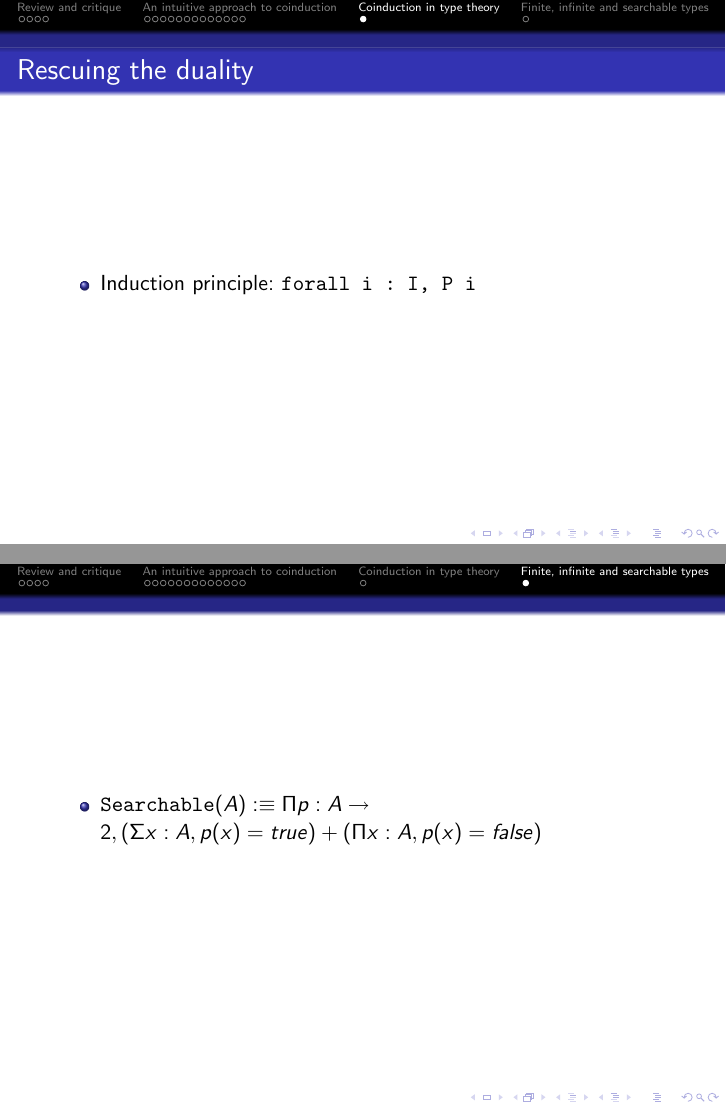
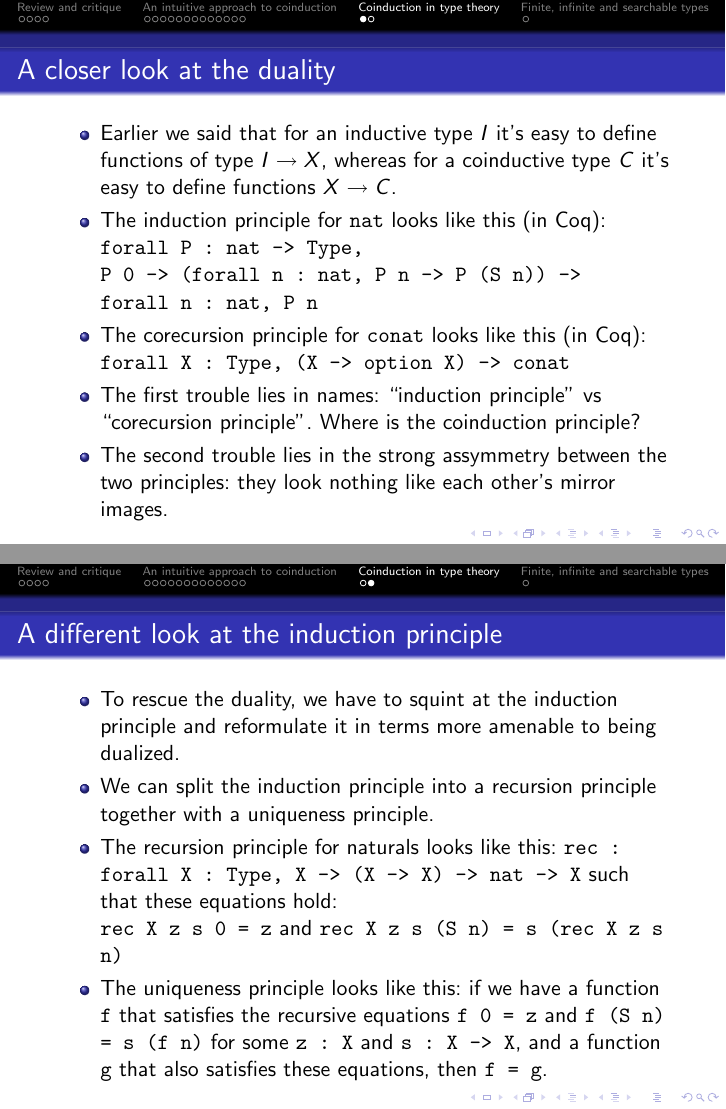
Before and after one commit to wkolowski/Seminar-Bisimulation-and-Coinduction, LaTeX slides (Slides.tex): pages 20 and 21 of 21 before the commit and pages 20 and 21 of 22 after it, joined at a grey line. Compiled offline with pdfLaTeX.

Commit message:
Started a more in-depth explanation of induction-coinduction duality with respect to the (co)induction principles.

```diff
--- a/Slides.tex
+++ b/Slides.tex
@@ -176,10 +176,22 @@
 
 \section{Coinduction in type theory}
 
-\begin{frame}{Rescuing the duality}
+\begin{frame}{A closer look at the duality}
 \begin{itemize}
-	\item Induction principle: \texttt{forall i : I, P i}
-	%8. Koindukcja strukturalna: nie ma w Coqu, ale jej odpowiednikiem jest najprawdopodobniej bipodobieństwo = równość (patrz prace chyba Setzera).
+	\item Earlier we said that for an inductive type $I$ it's easy to define functions of type $I \to X$, whereas for a coinductive type $C$ it's easy to define functions $X \to C$.
+	\item The induction principle for \texttt{nat} looks like this (in Coq): \texttt{forall P : nat -> Type, \\ P 0 -> (forall n : nat, P n -> P (S n)) -> \\ forall n : nat, P n}
+	\item The corecursion principle for \texttt{conat} looks like this (in Coq): \texttt{forall X : Type, (X -> option X) -> conat}
+	\item The first trouble lies in names: ``induction principle'' vs ``corecursion principle''. Where is the coinduction principle?
+	\item The second trouble lies in the strong assymmetry between the two principles: they look nothing like each other's mirror images.
+\end{itemize}
+\end{frame}
+
+\begin{frame}{A different look at the induction principle}
+\begin{itemize}
+	\item To rescue the duality, we have to squint at the induction principle and reformulate it in terms more amenable to being dualized.
+	\item We can split the induction principle into a recursion principle together with a uniqueness principle.
+	\item The recursion principle for naturals looks like this: \texttt{rec : forall X : Type, X -> (X -> X) -> nat -> X} such that these equations hold: \\ \texttt{rec X z s 0 = z} and \texttt{rec X z s (S n) = s (rec X z s n)}
+	\item The uniqueness principle looks like this: if we have a function \texttt{f} that satisfies the recursive equations \texttt{f 0 = z} and \texttt{f (S n) = s (f n)} for some \texttt{z : X} and \texttt{s : X -> X}, and a function \texttt{g} that also satisfies these equations, then \texttt{f = g}.
 \end{itemize}
 \end{frame}
 
@@ -187,7 +199,8 @@
 
 \begin{frame}{}
 \begin{itemize}
-	\item $\texttt{Searchable}(A) :\equiv \Pi p : A \to \mathbf{2}, \left(\Sigma x : A, p(x) = true\right) + \left(\Pi x : A, p(x) = false\right)$
+	\item $\displaystyle \texttt{Searchable}(A) :\equiv \prod_{p : A \to \mathbf{2}} \left(\sum_{x : A} p(x) = true\right) + \left(\prod_{x : A} p(x) = false\right)$
+	\item Intuition: we can find an element satisfying the boolean predicate $p$ or get a proof that it doesn't exist.
 \end{itemize}
 \end{frame}
 
```
Also changed, not shown: Slides.pdf, Slides.tex (10 more changed lines).
